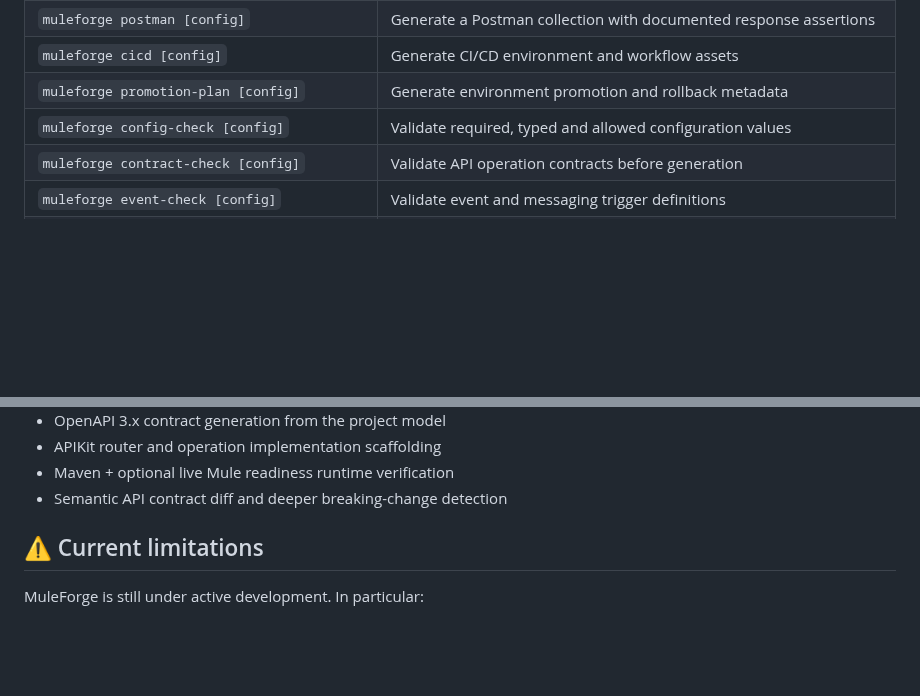
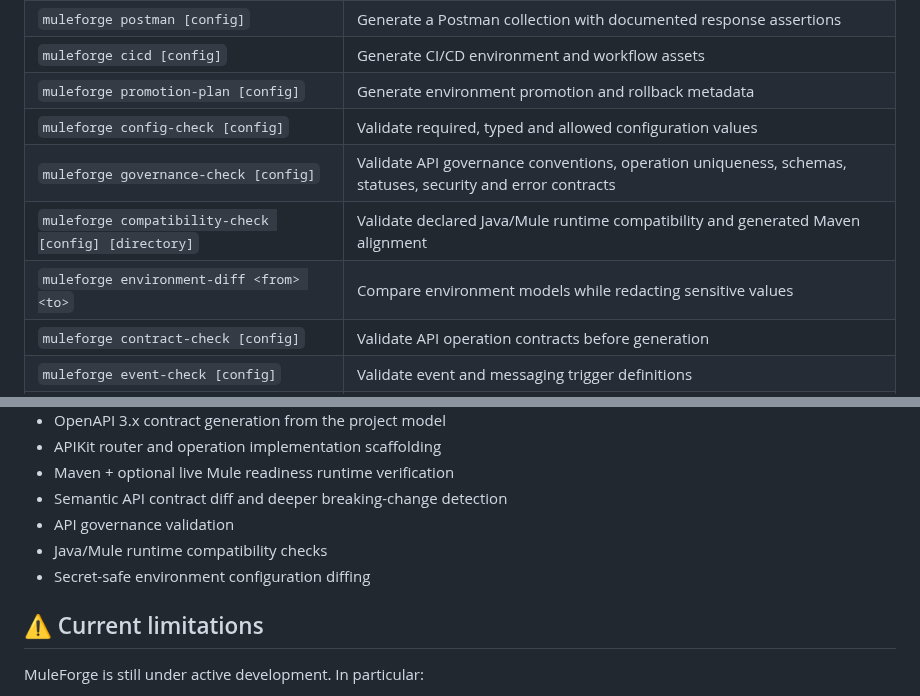
Before and after one commit to Narsing-s/muleforge, a Markdown page: README.md, 2 parts joined by grey strips. GitHub-like rendering; blank space fills up the shorter version.

Commit message:
docs: document new governance and environment safety gates

```diff
--- a/README.md
+++ b/README.md
@@ -217,6 +217,9 @@ This is intentionally local: no generated project is uploaded to a remote servic
 | `muleforge cicd [config]` | Generate CI/CD environment and workflow assets |
 | `muleforge promotion-plan [config]` | Generate environment promotion and rollback metadata |
 | `muleforge config-check [config]` | Validate required, typed and allowed configuration values |
+| `muleforge governance-check [config]` | Validate API governance conventions, operation uniqueness, schemas, statuses, security and error contracts |
+| `muleforge compatibility-check [config] [directory]` | Validate declared Java/Mule runtime compatibility and generated Maven alignment |
+| `muleforge environment-diff <from> <to>` | Compare environment models while redacting sensitive values |
 | `muleforge contract-check [config]` | Validate API operation contracts before generation |
 | `muleforge event-check [config]` | Validate event and messaging trigger definitions |
 | `muleforge ir-check [config]` | Validate the semantic integration model |
@@ -307,6 +310,9 @@ The generated `docs/` folder describes the specific application. The MuleForge r
 - APIKit router and operation implementation scaffolding
 - Maven + optional live Mule readiness runtime verification
 - Semantic API contract diff and deeper breaking-change detection
+- API governance validation
+- Java/Mule runtime compatibility checks
+- Secret-safe environment configuration diffing
 
 ## ⚠️ Current limitations
 
```
